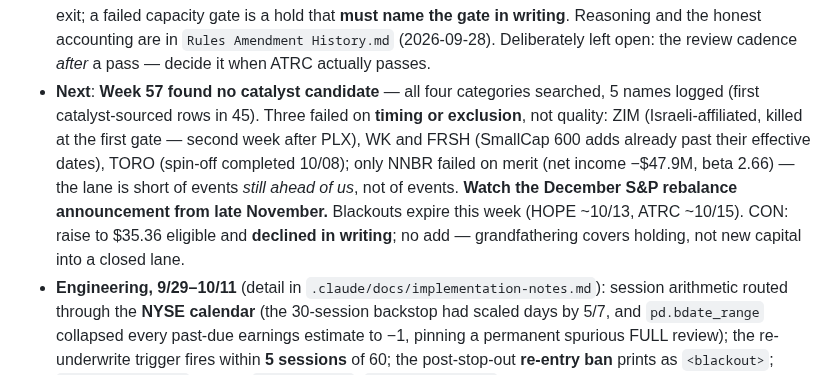
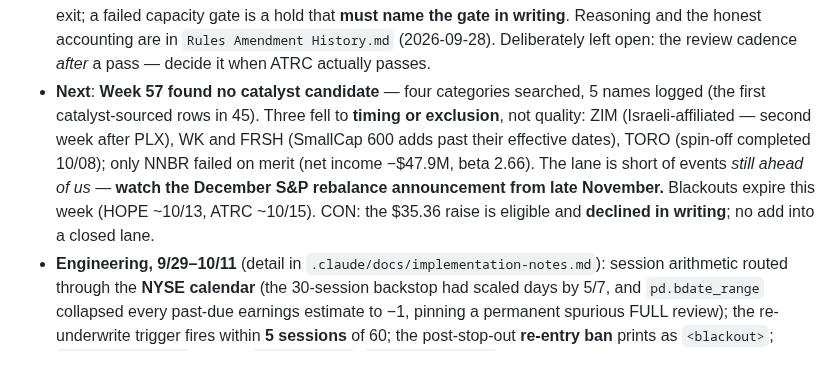
Before and after one commit to ibrovail/learnpython, a Markdown page: Micro-Cap-Experiment-Updated/CLAUDE.md, the part around the change. Drawn GitHub-style.

Commit message:
Trim CLAUDE.md back to its 200-line cap
The Week 57 state update left it at 201, one over the cap documentation.md
sets and that two commits on 10/11 were spent restoring. Same content, one
line shorter.

Co-Authored-By: Claude Opus 5 <noreply@anthropic.com>

```diff
--- a/Micro-Cap-Experiment-Updated/CLAUDE.md
+++ b/Micro-Cap-Experiment-Updated/CLAUDE.md
@@ -168,14 +168,13 @@ Complete rules (universe, execution limits, risk control, sizing, exclusions) ar
   is a hold that **must name the gate in writing**. Reasoning and the honest accounting are in
   `Rules Amendment History.md` (2026-09-28). Deliberately left open: the review cadence *after* a
   pass — decide it when ATRC actually passes.
-- **Next**: **Week 57 found no catalyst candidate** — all four categories searched, 5 names logged
-  (first catalyst-sourced rows in 45). Three failed on **timing or exclusion**, not quality: ZIM
-  (Israeli-affiliated, killed at the first gate — second week after PLX), WK and FRSH (SmallCap 600
-  adds already past their effective dates), TORO (spin-off completed 10/08); only NNBR failed on
-  merit (net income −$47.9M, beta 2.66) — the lane is short of events *still ahead of us*, not of
-  events. **Watch the December S&P rebalance announcement from late November.** Blackouts expire
-  this week (HOPE ~10/13, ATRC ~10/15). CON: raise to $35.36 eligible and **declined in writing**;
-  no add — grandfathering covers holding, not new capital into a closed lane.
+- **Next**: **Week 57 found no catalyst candidate** — four categories searched, 5 names logged (the
+  first catalyst-sourced rows in 45). Three fell to **timing or exclusion**, not quality: ZIM
+  (Israeli-affiliated — second week after PLX), WK and FRSH (SmallCap 600 adds past their effective
+  dates), TORO (spin-off completed 10/08); only NNBR failed on merit (net income −$47.9M, beta
+  2.66). The lane is short of events *still ahead of us* — **watch the December S&P rebalance
+  announcement from late November.** Blackouts expire this week (HOPE ~10/13, ATRC ~10/15). CON: the
+  $35.36 raise is eligible and **declined in writing**; no add into a closed lane.
 - **Engineering, 9/29–10/11** (detail in `.claude/docs/implementation-notes.md`): session
   arithmetic routed through the **NYSE calendar** (the 30-session backstop had scaled days by 5/7,
   and `pd.bdate_range` collapsed every past-due earnings estimate to −1, pinning a permanent
```
